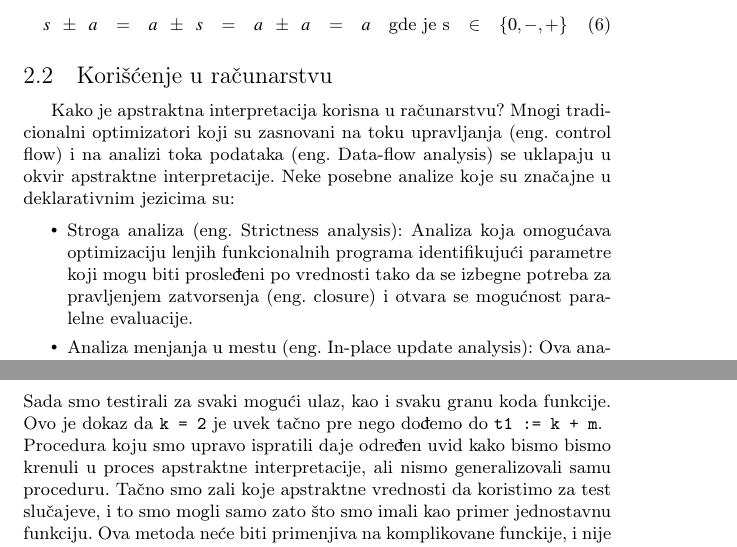
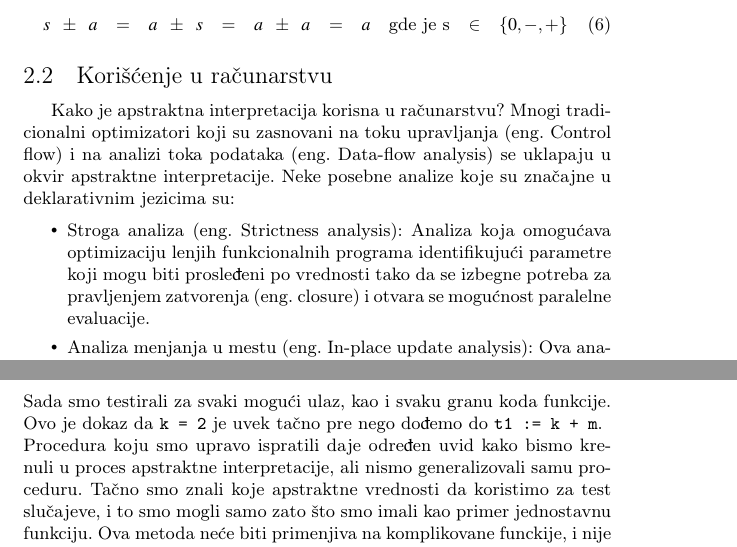
Before and after one commit to mighmar/MSNR2017_DemMakCrn, a LaTeX document (Apstraktna Interpretacija.tex, which reads Primeri.tex, Razrada.tex): two parts of pages 4 and 7 of 12, joined at a grey line, cut so that both start at the same text. Compiled offline with pdfLaTeX.

Commit message:
Korekcije drugog, treceg i cetvrtog poglavlja

```diff
--- a/Primeri.tex
+++ b/Primeri.tex
@@ -55,8 +55,8 @@ Preostali slučaj testira \texttt{a = NN, b = ?}:
 \verbatiminput{snippets/ex2_3.txt}
 Sada smo testirali za svaki mogući ulaz, kao i svaku granu koda funkcije. Ovo je dokaz da \texttt{k = 2} je uvek tačno
 pre nego dođemo do \texttt{t1 := k + m}.\\
-Procedura koju smo upravo ispratili daje određen uvid kako bismo bismo krenuli u proces apstraktne interpretacije, ali
-nismo generalizovali samu proceduru. Tačno smo zali koje apstraktne vrednosti da koristimo za test slučajeve, i to smo mogli
+Procedura koju smo upravo ispratili daje određen uvid kako bismo krenuli u proces apstraktne interpretacije, ali
+nismo generalizovali samu proceduru. Tačno smo znali koje apstraktne vrednosti da koristimo za test slučajeve, i to smo mogli
 samo zato što smo imali kao primer jednostavnu funkciju. Ova metoda neće biti primenjiva na komplikovane funckije, i nije
 automatizovana.\\
 Drugi problem je što smo posmatrali svaku granu funkcije posebno. Funckija sa \texttt{k} iskaza može imati i do
--- a/Razrada.tex
+++ b/Razrada.tex
@@ -63,11 +63,11 @@ Onda je apstraktna kalkulacija tačna ako je pravi odgovor član skupa koji apst
 
 \subsection{Korišćenje u računarstvu}
 \label{subsec:problem1}
-Kako je apstraktna interpretacija korisna u računarstvu? Mnogi tradicionalni optimizatori koji su zasnovani na toku upravljanja (eng. control flow) i na analizi toka podataka (eng. Data-flow analysis) se uklapaju u okvir apstraktne interpretacije. Neke posebne analize koje su značajne u deklarativnim jezicima su:
+Kako je apstraktna interpretacija korisna u računarstvu? Mnogi tradicionalni optimizatori koji su zasnovani na toku upravljanja (eng. Control flow) i na analizi toka podataka (eng. Data-flow analysis) se uklapaju u okvir apstraktne interpretacije. Neke posebne analize koje su značajne u deklarativnim jezicima su:
 
 \begin{itemize}
 \item Stroga analiza (eng. Strictness analysis):
-Analiza koja omogućava optimizaciju lenjih  funkcionalnih programa identifikujući parametre koji mogu biti prosleđeni po vrednosti tako da se izbegne potreba za pravljenjem zatvorsenja (eng. closure) i otvara se mogućnost paralelne evaluacije.
+Analiza koja omogućava optimizaciju lenjih  funkcionalnih programa identifikujući parametre koji mogu biti prosleđeni po vrednosti tako da se izbegne potreba za pravljenjem zatvorenja (eng. closure) i otvara se mogućnost paralelne evaluacije.
 
 \item Analiza menjanja u mestu (eng. In-place update analysis):
 Ova analiza nam omogućava da odredimo tačke u programu na kojima je sigurno da se uništi objekat jer ni jedan pokazivač ne pokazuje na njega. Rezultate u ovoj oblasti je doneo Hudak. Značajan rezultat je, po prvi put, funkcionalna verzija kviksort (engl. quicksort) algoritma koja može da se pokrene u linearnom prostoru. \cite{Girard1987}
```
Also changed, not shown: Primeri.tex (2 more changed lines).
